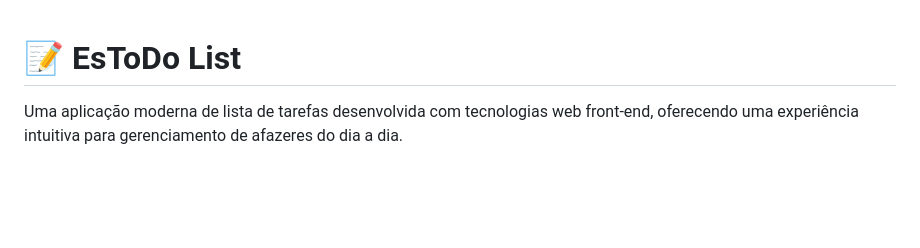
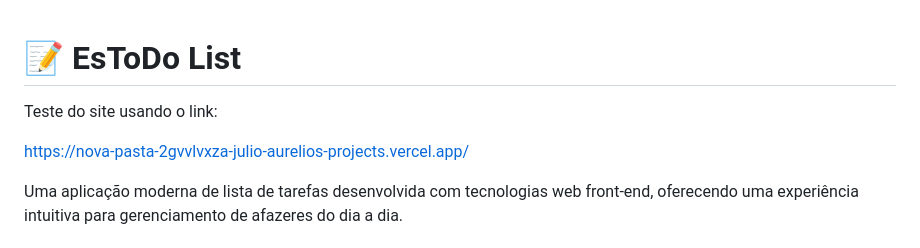
Before and after one commit to julio-aurelio/Nova-pasta, a Markdown page: readme.md, the part around the change. Rendered like a GitHub page; blank space fills up the shorter version.

Commit message:
Add test link for the EsToDo List project
Added a test link for the website in the README.

```diff
--- a/readme.md
+++ b/readme.md
@@ -1,4 +1,8 @@
 # 📝 EsToDo List
+
+Teste do site usando o link:
+
+https://nova-pasta-2gvvlvxza-julio-aurelios-projects.vercel.app/
 
 Uma aplicação moderna de lista de tarefas desenvolvida com tecnologias web front-end, oferecendo uma experiência intuitiva para gerenciamento de afazeres do dia a dia.
 
```
